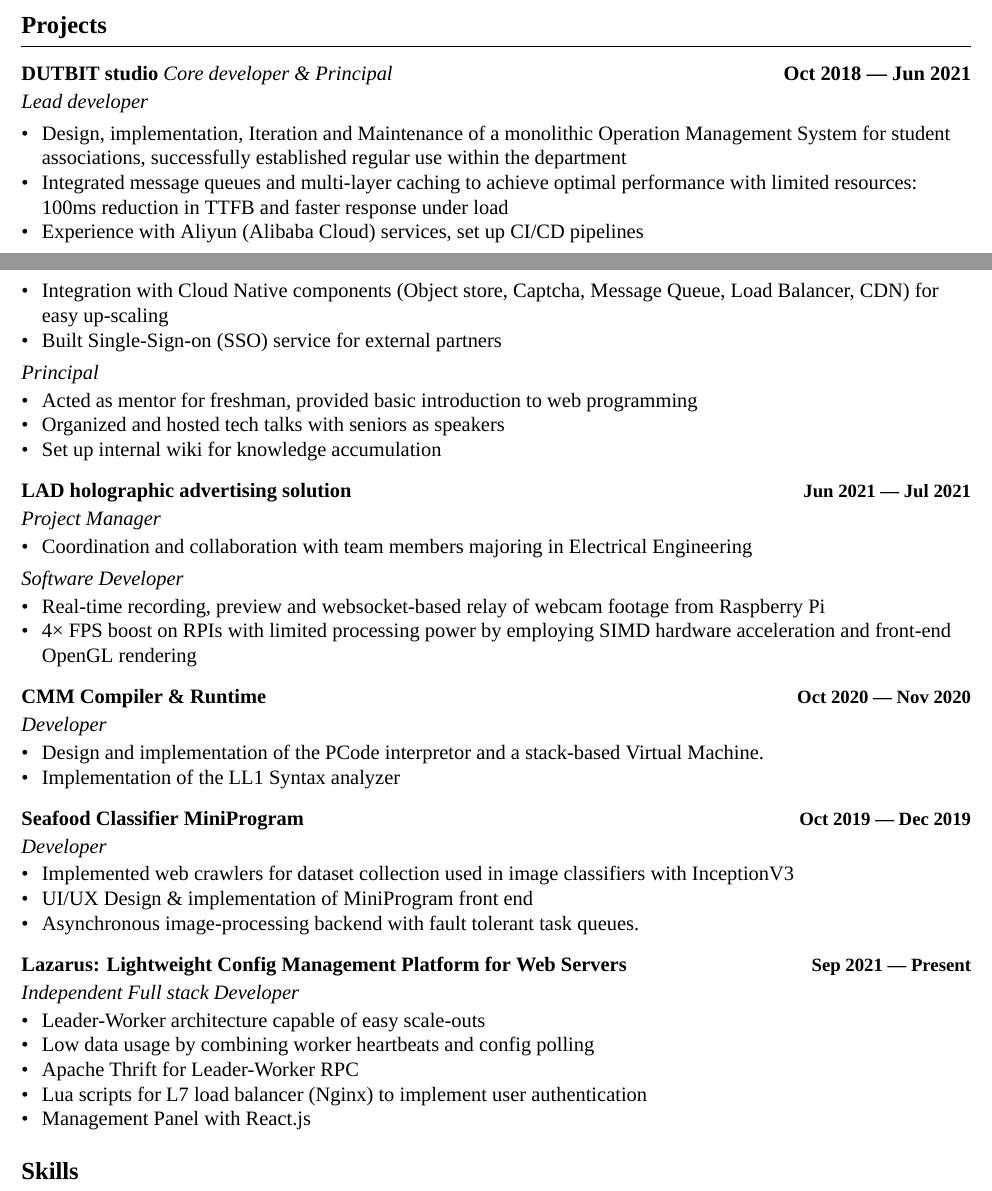
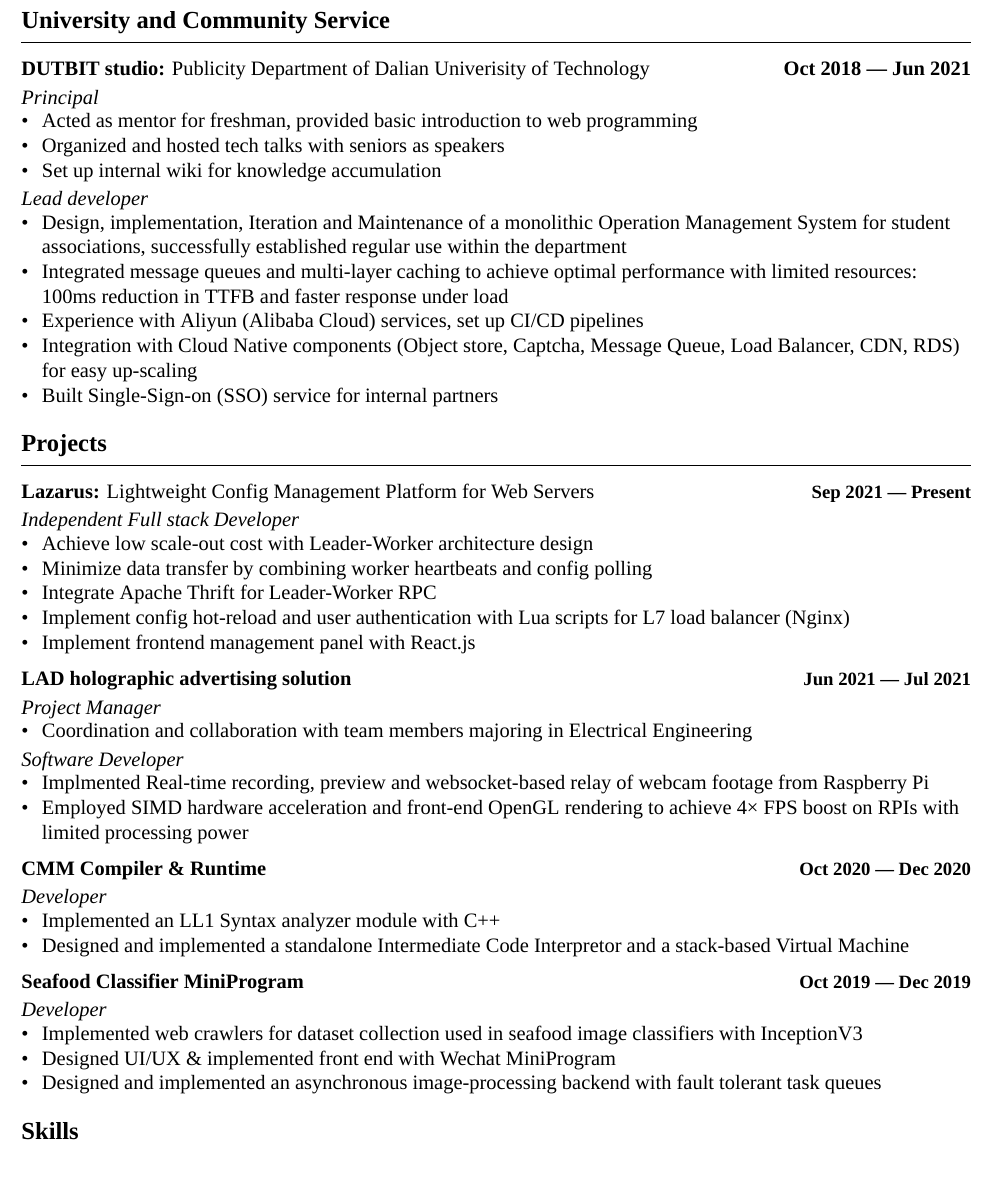
Before and after one commit to tzY15368/resume, a LaTeX CV (resume.tex): two parts of pages 1 and 2 of 2 before the commit and part of page 2 of 2 after it, the two joined at a grey line, cut at the place of the change. Compiled offline with XeLaTeX; a missing font is replaced by an installed copy or a similar font.

Commit message:
WIP: need to merge education & awards

```diff
--- a/resume.tex
+++ b/resume.tex
@@ -257,7 +274,7 @@
 %%%%%%%  ACADEMIC PROJECTS
 %%%%%%% --------------------------------------------------------------------------------------
 
-\section{\textbf{Projects}} %% (Or "Research", select as appropriate)
+\section{\textbf{University and Community Service}} %% (Or "Research", select as appropriate)
 
 %%% ----- Best way to write items (Credit - FAANGPath)
         % \item Achieved X\% growth for XYZ using A, B, and C skills.
@@ -266,22 +283,38 @@
 
 
 %%%%%%% ----------------------------------- Role 1 ----------------------------------- %%%%%%%
-\subsection*{DUTBIT studio {\normalsize\normalfont \textit{Core developer \& Principal}} \hfill  Oct 2018 --- Jun 2021}
-\subtext{\textit{Lead developer}}
-    \begin{zitemize}
-        \item Design, implementation, Iteration and Maintenance of a monolithic Operation Management System for student associations, successfully established regular use within the department
-        \item Integrated message queues and multi-layer caching to achieve optimal performance with limited resources: 100ms reduction in TTFB and faster response under load
-        \item Experience with Aliyun (Alibaba Cloud) services, set up CI/CD pipelines
-        \item Integration with Cloud Native components (Object store, Captcha, Message Queue, Load Balancer, CDN) for easy up-scaling
-        \item Built Single-Sign-on (SSO) service for external partners
-    \end{zitemize}
-\vspace{0.3cm}
+\subsection*{DUTBIT studio: {\normalsize\normalfont Publicity Department of Dalian Univerisity of Technology} \hfill  Oct 2018 --- Jun 2021}
+
 \subtext{\textit{Principal}}
 \begin{zitemize}
     \item Acted as mentor for freshman, provided basic introduction to web programming
     \item Organized and hosted tech talks with seniors as speakers
     \item Set up internal wiki for knowledge accumulation
 \end{zitemize}
+
+\vspace{0.3cm}
+\subtext{\textit{Lead developer}}
+    \begin{zitemize}
+        \item Design, implementation, Iteration and Maintenance of a monolithic Operation Management System for student associations, successfully established regular use within the department
+        \item Integrated message queues and multi-layer caching to achieve optimal performance with limited resources: 100ms reduction in TTFB and faster response under load
+        \item Experience with Aliyun (Alibaba Cloud) services, set up CI/CD pipelines
+        \item Integration with Cloud Native components (Object store, Captcha, Message Queue, Load Balancer, CDN, RDS) for easy up-scaling
+        \item Built Single-Sign-on (SSO) service for internal partners
+    \end{zitemize}
+
+\section{\textbf{Projects}}
+
+%%%%%%% ----------------------------------- Role 1 ----------------------------------- %%%%%%%
+\subsection*{Lazarus: {\normalsize\normalfont Lightweight Config Management Platform for Web Servers} \hfill \textbf{Sep 2021 --- Present}}
+\subtext{\textit{Independent Full stack Developer}}
+\begin{zitemize}
+    \item Achieve low scale-out cost with Leader-Worker architecture design
+    \item Minimize data transfer by combining worker heartbeats and config polling
+    \item Integrate Apache Thrift for Leader-Worker RPC
+    \item Implement config hot-reload and user authentication with Lua scripts for L7 load balancer (Nginx)
+    \item Implement frontend management panel with React.js
+\end{zitemize}
+
 
 %%%%%%% ----------------------------------- Role 1 ----------------------------------- %%%%%%%
 \subsection*{LAD holographic advertising solution \hfill \textbf{Jun 2021 --- Jul 2021}}
@@ -293,37 +326,28 @@
 \vspace{0.3cm}
 \subtext{\textit{Software Developer}}
 \begin{zitemize}
-    \item Real-time recording, preview and websocket-based relay of webcam footage from Raspberry Pi
-    \item 4× FPS boost on RPIs with limited processing power by employing SIMD hardware acceleration and front-end OpenGL rendering
+    \item Implmented Real-time recording, preview and websocket-based relay of webcam footage from Raspberry Pi
+    \item Employed SIMD hardware acceleration and front-end OpenGL rendering to achieve 4× FPS boost on RPIs with limited processing power
 \end{zitemize}
 
 %%%%%%% ----------------------------------- Role 1 ----------------------------------- %%%%%%%
-\subsection*{CMM Compiler \& Runtime \hfill \textbf{Oct 2020 --- Nov 2020}}
+\subsection*{CMM Compiler \& Runtime \hfill \textbf{Oct 2020 --- Dec 2020}}
 \subtext{\textit{Developer}}
 \begin{zitemize}
-    \item Design and implementation of the PCode interpretor and a stack-based Virtual Machine.
-    \item Implementation of the LL1 Syntax analyzer
+    \item Implemented an LL1 Syntax analyzer module with C++
+    \item Designed and implemented a standalone Intermediate Code Interpretor and a stack-based Virtual Machine
 \end{zitemize}
 
 %%%%%%% ----------------------------------- Role 1 ----------------------------------- %%%%%%%
 \subsection*{Seafood Classifier MiniProgram\hfill \textbf{Oct 2019 --- Dec 2019}}
 \subtext{\textit{Developer}}
 \begin{zitemize}
-    \item Implemented web crawlers for dataset collection used in image classifiers with InceptionV3
-    \item UI/UX Design \& implementation of MiniProgram front end
-    \item Asynchronous image-processing backend with fault tolerant task queues.
+    \item Implemented web crawlers for dataset collection used in seafood image classifiers with InceptionV3
+    \item Designed UI/UX \& implemented front end with Wechat MiniProgram
+    \item Designed and implemented an asynchronous image-processing backend with fault tolerant task queues
 \end{zitemize}
 
-%%%%%%% ----------------------------------- Role 1 ----------------------------------- %%%%%%%
-\subsection*{Lazarus: Lightweight Config Management Platform for Web Servers \hfill \textbf{Sep 2021 --- Present}}
-\subtext{\textit{Independent Full stack Developer}}
-\begin{zitemize}
-    \item Leader-Worker architecture capable of easy scale-outs
-    \item Low data usage by combining worker heartbeats and config polling
-    \item Apache Thrift for Leader-Worker RPC
-    \item Lua scripts for L7 load balancer (Nginx) to implement user authentication
-    \item Management Panel with React.js
-\end{zitemize}
+
 
 
 %%%%%%% --------------------------------------------------------------------------------------
```
Also changed, not shown: resume.tex (34 more changed lines).
